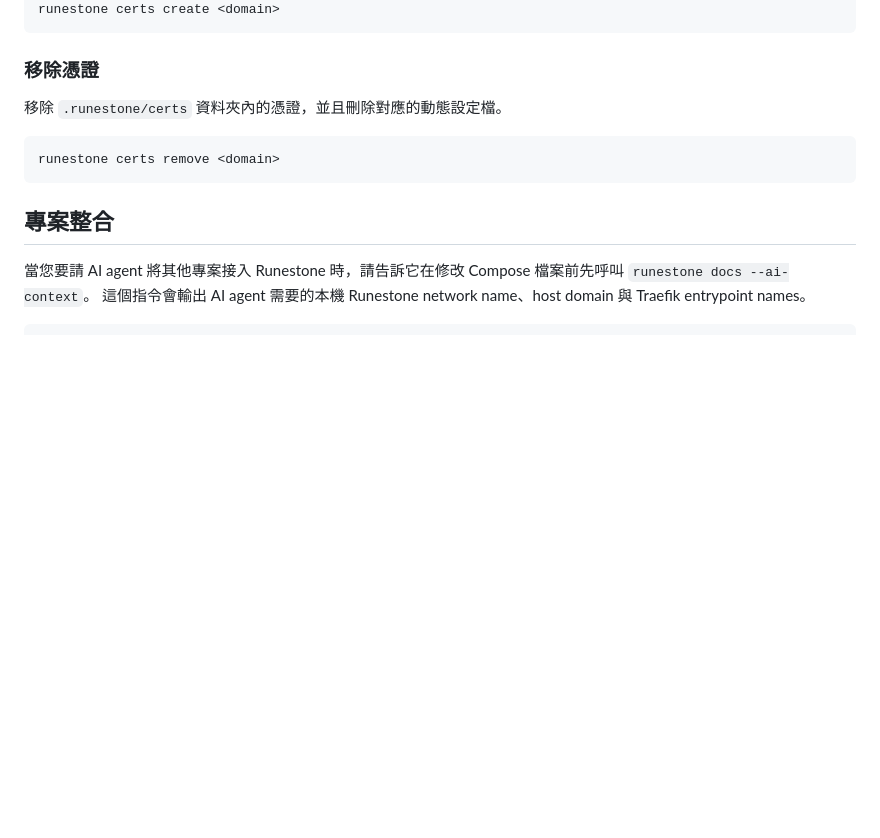
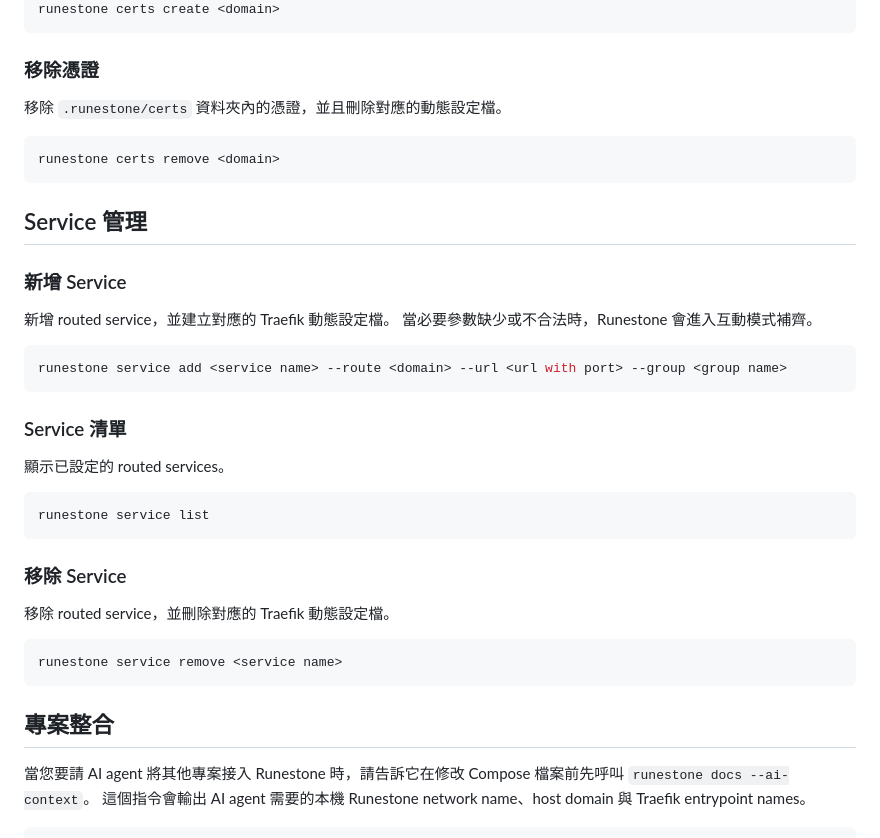
Before and after one commit to cymondez/runestone, a Markdown page: docs/README/README.zh-TW.md, the part around the change. GitHub-like rendering; blank space fills up the shorter version.

````diff
--- a/docs/README/README.zh-TW.md
+++ b/docs/README/README.zh-TW.md
@@ -94,6 +94,33 @@ runestone certs create <domain>
 runestone certs remove <domain>
 ```
 
+## Service 管理
+
+### 新增 Service
+
+新增 routed service，並建立對應的 Traefik 動態設定檔。
+當必要參數缺少或不合法時，Runestone 會進入互動模式補齊。
+
+```bash
+runestone service add <service name> --route <domain> --url <url with port> --group <group name>
+```
+
+### Service 清單
+
+顯示已設定的 routed services。
+
+```bash
+runestone service list
+```
+
+### 移除 Service
+
+移除 routed service，並刪除對應的 Traefik 動態設定檔。
+
+```bash
+runestone service remove <service name>
+```
+
 ## 專案整合
 
 當您要請 AI agent 將其他專案接入 Runestone 時，請告訴它在修改 Compose 檔案前先呼叫 `runestone docs --ai-context`。
````
Also changed, not shown: README.md (+27 -0 lines), docs/README/README.ja-JP.md (+27 -0 lines).
